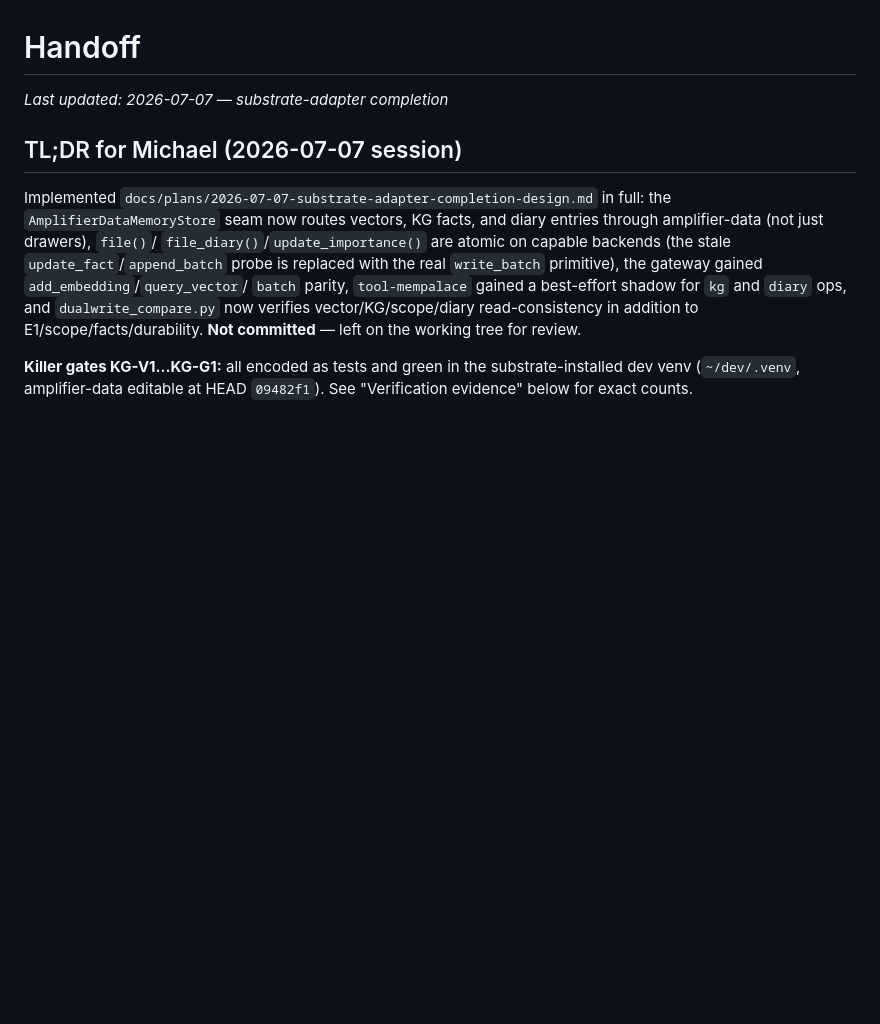
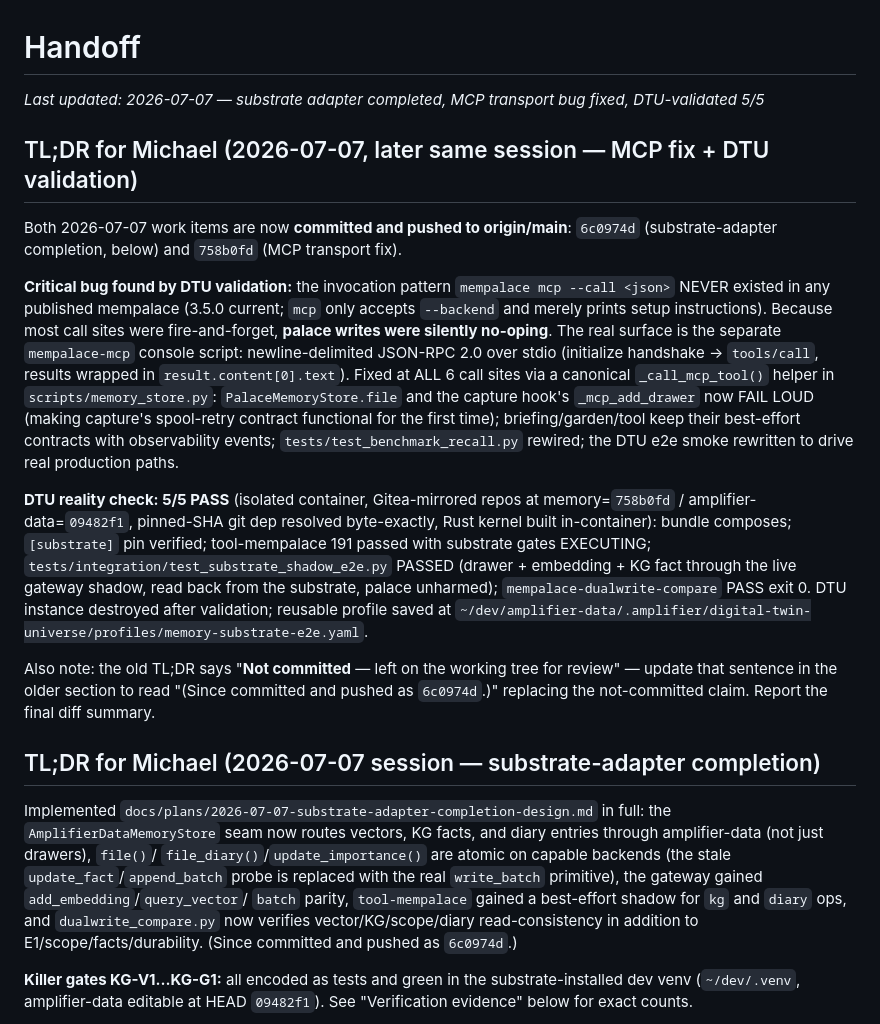
Before and after one commit to michaeljabbour/amplifier-bundle-memory, a Markdown page: project-context/HANDOFF.md, the part around the change. GitHub-like rendering; blank space fills up the shorter version.

Commit message:
docs(handoff): record MCP transport fix + 5/5 DTU validation of substrate adapter
Generated with [Amplifier](https://github.com/microsoft/amplifier)

Co-Authored-By: Amplifier <240397093+microsoft-amplifier@users.noreply.github.com>

```diff
--- a/project-context/HANDOFF.md
+++ b/project-context/HANDOFF.md
@@ -1,8 +1,36 @@
 # Handoff
 
-*Last updated: 2026-07-07 — substrate-adapter completion*
+*Last updated: 2026-07-07 — substrate adapter completed, MCP transport bug fixed, DTU-validated 5/5*
 
-## TL;DR for Michael (2026-07-07 session)
+## TL;DR for Michael (2026-07-07, later same session — MCP fix + DTU validation)
+
+Both 2026-07-07 work items are now **committed and pushed to origin/main**:
+`6c0974d` (substrate-adapter completion, below) and `758b0fd` (MCP transport fix).
+
+**Critical bug found by DTU validation:** the invocation pattern `mempalace mcp --call <json>`
+NEVER existed in any published mempalace (3.5.0 current; `mcp` only accepts `--backend` and
+merely prints setup instructions). Because most call sites were fire-and-forget, **palace
+writes were silently no-oping**. The real surface is the separate `mempalace-mcp` console
+script: newline-delimited JSON-RPC 2.0 over stdio (initialize handshake → `tools/call`,
+results wrapped in `result.content[0].text`). Fixed at ALL 6 call sites via a canonical
+`_call_mcp_tool()` helper in `scripts/memory_store.py`: `PalaceMemoryStore.file` and the
+capture hook's `_mcp_add_drawer` now FAIL LOUD (making capture's spool-retry contract
+functional for the first time); briefing/garden/tool keep their best-effort contracts with
+observability events; `tests/test_benchmark_recall.py` rewired; the DTU e2e smoke rewritten
+to drive real production paths.
+
+**DTU reality check: 5/5 PASS** (isolated container, Gitea-mirrored repos at
+memory=`758b0fd` / amplifier-data=`09482f1`, pinned-SHA git dep resolved byte-exactly,
+Rust kernel built in-container): bundle composes; `[substrate]` pin verified; tool-mempalace
+191 passed with substrate gates EXECUTING; `tests/integration/test_substrate_shadow_e2e.py`
+PASSED (drawer + embedding + KG fact through the live gateway shadow, read back from the
+substrate, palace unharmed); `mempalace-dualwrite-compare` PASS exit 0. DTU instance
+destroyed after validation; reusable profile saved at
+`~/dev/amplifier-data/.amplifier/digital-twin-universe/profiles/memory-substrate-e2e.yaml`.
+
+Also note: the old TL;DR says "**Not committed** — left on the working tree for review" — update that sentence in the older section to read "(Since committed and pushed as `6c0974d`.)" replacing the not-committed claim. Report the final diff summary.
+
+## TL;DR for Michael (2026-07-07 session — substrate-adapter completion)
 
 Implemented `docs/plans/2026-07-07-substrate-adapter-completion-design.md` in
 full: the `AmplifierDataMemoryStore` seam now routes vectors, KG facts, and
@@ -12,8 +40,7 @@ stale `update_fact`/`append_batch` probe is replaced with the real
 `write_batch` primitive), the gateway gained `add_embedding`/`query_vector`/
 `batch` parity, `tool-mempalace` gained a best-effort shadow for `kg` and
 `diary` ops, and `dualwrite_compare.py` now verifies vector/KG/scope/diary
-read-consistency in addition to E1/scope/facts/durability. **Not committed**
-— left on the working tree for review.
+read-consistency in addition to E1/scope/facts/durability. (Since committed and pushed as `6c0974d`.)
 
 **Killer gates KG-V1…KG-G1:** all encoded as tests and green in the
 substrate-installed dev venv (`~/dev/.venv`, amplifier-data editable at HEAD
```
